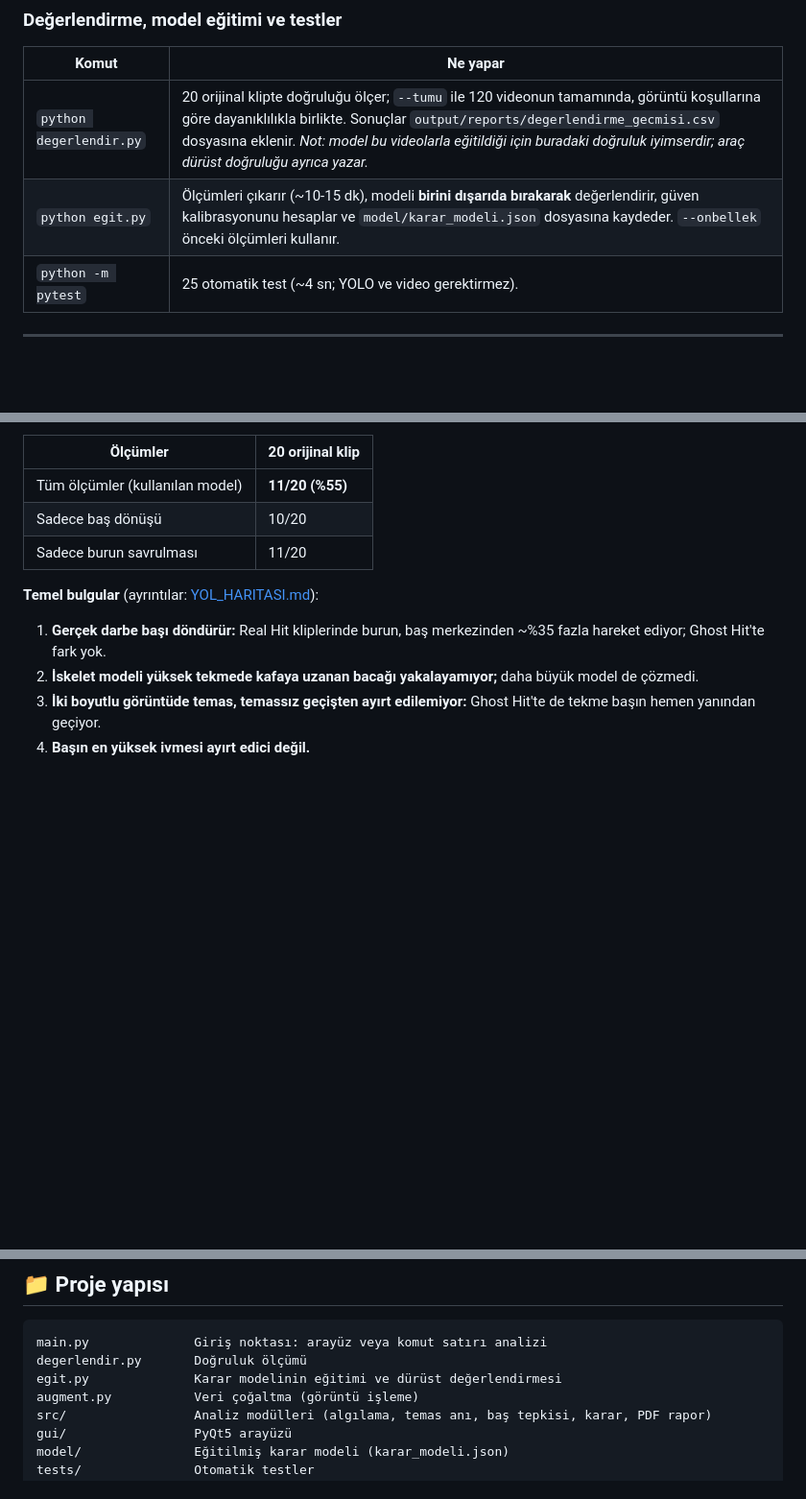
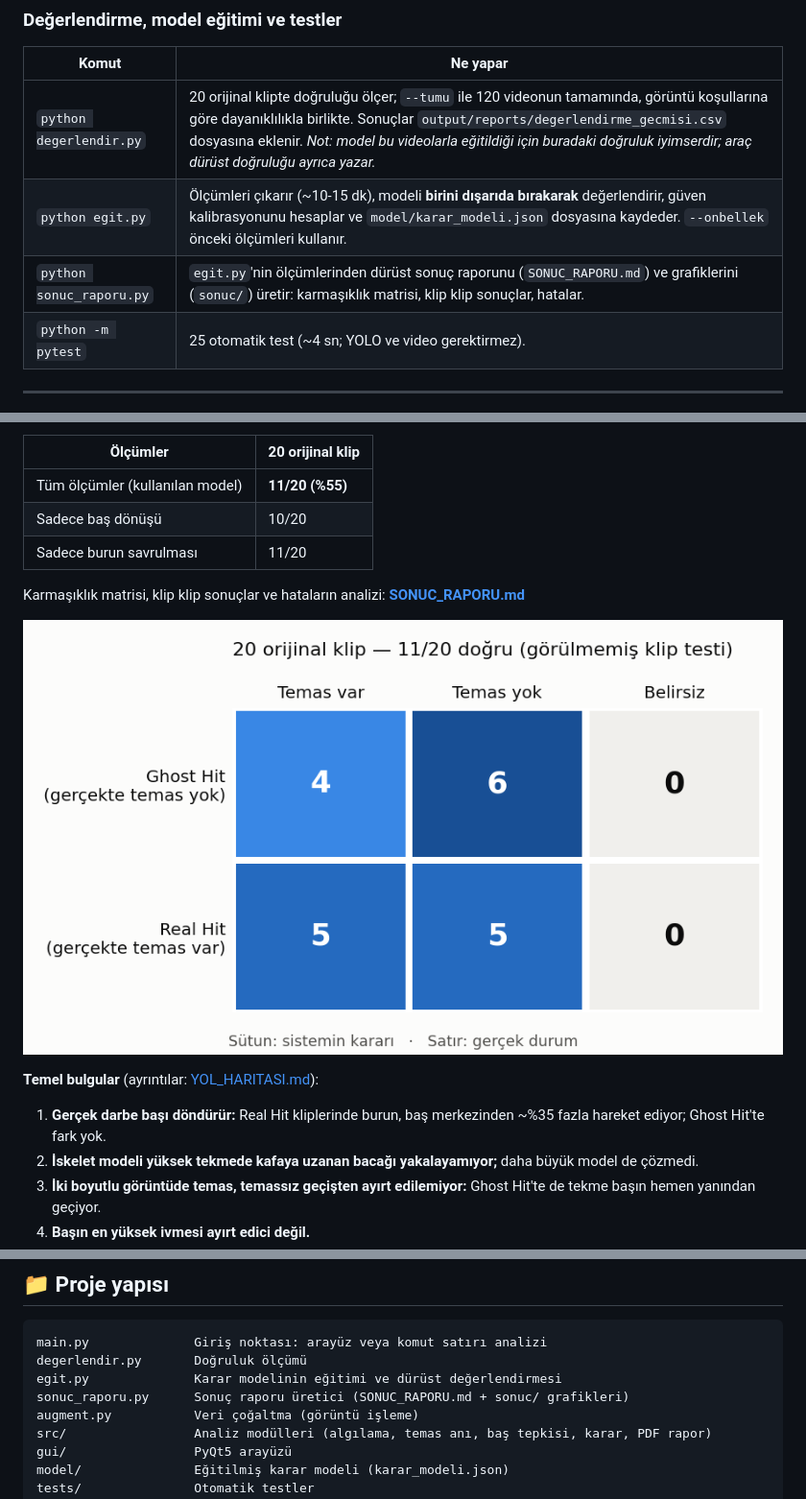
Before and after one commit to tuanaunal/Taekwondo-Management-System, a Markdown page: README.md, 3 parts joined by grey strips. Shown at 96% size. GitHub-like rendering; pictures changed too: sonuc/karmasiklik_matrisi_20.png (added); blank space fills up the shorter version.

```diff
--- a/README.md
+++ b/README.md
@@ -103,6 +103,7 @@ print(sonuc["decision_result"]["label_tr"], sonuc["decision_result"]["confidence
 |---|---|
 | `python degerlendir.py` | 20 orijinal klipte doğruluğu ölçer; `--tumu` ile 120 videonun tamamında, görüntü koşullarına göre dayanıklılıkla birlikte. Sonuçlar `output/reports/degerlendirme_gecmisi.csv` dosyasına eklenir. *Not: model bu videolarla eğitildiği için buradaki doğruluk iyimserdir; araç dürüst doğruluğu ayrıca yazar.* |
 | `python egit.py` | Ölçümleri çıkarır (~10-15 dk), modeli **birini dışarıda bırakarak** değerlendirir, güven kalibrasyonunu hesaplar ve `model/karar_modeli.json` dosyasına kaydeder. `--onbellek` önceki ölçümleri kullanır. |
+| `python sonuc_raporu.py` | `egit.py`'nin ölçümlerinden dürüst sonuç raporunu (`SONUC_RAPORU.md`) ve grafiklerini (`sonuc/`) üretir: karmaşıklık matrisi, klip klip sonuçlar, hatalar. |
 | `python -m pytest` | 25 otomatik test (~4 sn; YOLO ve video gerektirmez). |
 
 ---
@@ -118,6 +119,10 @@ Veri seti: gerçek müsabaka kayıtlarından ayıklanıp etiketlenen **10 Real H
 | Tüm ölçümler (kullanılan model) | **11/20 (%55)** |
 | Sadece baş dönüşü | 10/20 |
 | Sadece burun savrulması | 11/20 |
+
+Karmaşıklık matrisi, klip klip sonuçlar ve hataların analizi: **[SONUC_RAPORU.md](SONUC_RAPORU.md)**
+
+![Karmaşıklık matrisi](sonuc/karmasiklik_matrisi_20.png)
 
 **Temel bulgular** (ayrıntılar: [YOL_HARITASI.md](YOL_HARITASI.md)):
 
@@ -138,6 +143,7 @@ Veri seti: gerçek müsabaka kayıtlarından ayıklanıp etiketlenen **10 Real H
 main.py              Giriş noktası: arayüz veya komut satırı analizi
 degerlendir.py       Doğruluk ölçümü
 egit.py              Karar modelinin eğitimi ve dürüst değerlendirmesi
+sonuc_raporu.py      Sonuç raporu üretici (SONUC_RAPORU.md + sonuc/ grafikleri)
 augment.py           Veri çoğaltma (görüntü işleme)
 src/                 Analiz modülleri (algılama, temas anı, baş tepkisi, karar, PDF rapor)
 gui/                 PyQt5 arayüzü
```
Also changed, not shown: SONUC_RAPORU.md (added, +147 -0 lines), YOL_HARITASI.md (+1 -1 lines), sonuc/dogruluk_gecmisi.png (added), sonuc/karmasiklik_matrisi_120.png (added), sonuc/klip_olasiliklari.png (added), 1 other file.
